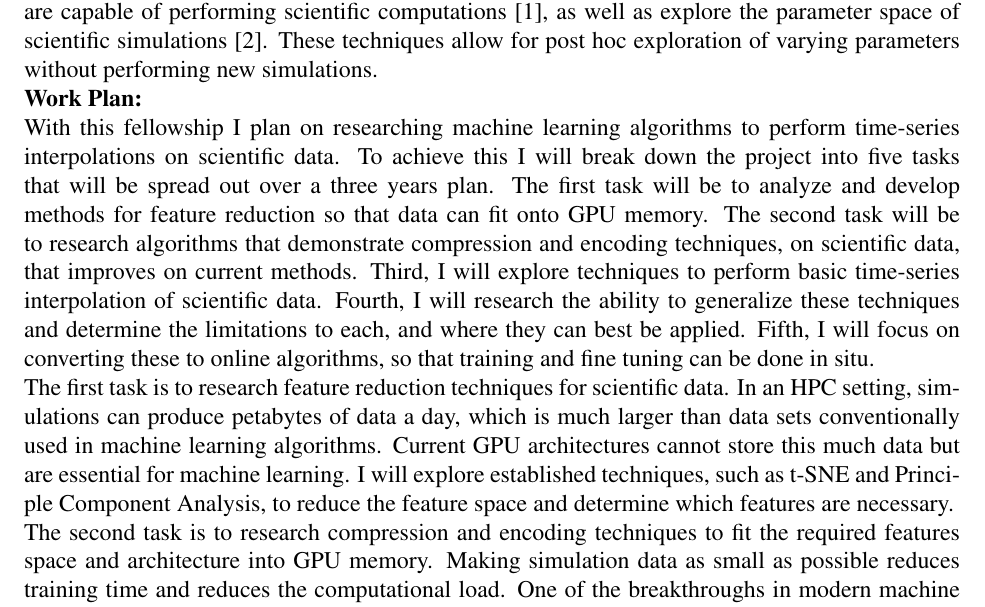
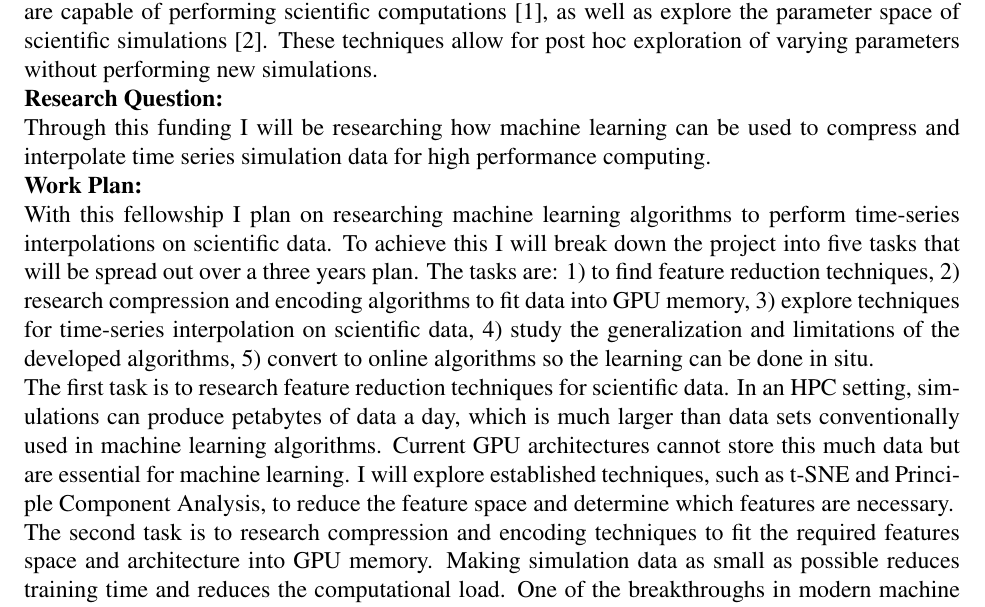
Before and after one commit to stevenwalton/nsfgrf, a LaTeX document (Research.tex): part of page 1 of 2, cut so that both start at the same text. Compiled offline with pdfLaTeX.

Commit message:
Formatting Changes
Added new Hank comments into Research. Reformatted Personal statement.

```diff
--- a/Research.tex
+++ b/Research.tex
@@ -14,6 +14,7 @@
 \usepackage[tiny,compact]{titlesec}
 % --------------- MATH PACKAGES -------------------------------
 \usepackage{amsmath,amsthm,amssymb}
+\setlength{\parindent}{0pt}
 \begin{document}
 % --------------- TITLE AND NAME ------------------------------
 \begin{center}
@@ -49,23 +50,36 @@ the parameter space of scientific simulations~\cite{He}. These techniques
 allow for post hoc exploration of varying parameters without performing new
 simulations.
 
-\noindent
+
+\textbf{Research Question:}
+
+ Through this funding I will be researching how machine learning can be
+used to compress and interpolate time series simulation data for high
+performance computing.
+
+
 \textbf{Work Plan:}
 
-\noindent With this fellowship I plan on researching machine learning algorithms
+ With this fellowship I plan on researching machine learning algorithms
 to perform time-series interpolations on scientific data. To achieve this I will
 break down the project into five tasks that will be spread out over a three
-years plan. The first task will be to analyze and develop methods for feature
-reduction so that data can fit onto GPU memory. The second task will be to
-research algorithms that demonstrate compression and encoding techniques, on
-scientific data, that improves on current methods. Third, I will explore
-techniques to perform basic time-series interpolation of scientific data.
-Fourth, I will research the ability to generalize these techniques and determine
-the limitations to each, and where they can best be applied. Fifth, I will focus
-on converting these to online algorithms, so that training and fine tuning can
-be done in situ.
+years plan. The tasks are: 1) to find feature reduction techniques, 2) research
+compression and encoding algorithms to fit data into GPU memory, 3) explore
+techniques for time-series interpolation on scientific data, 4) study the
+generalization and limitations of the developed algorithms, 5) convert to online
+algorithms so the learning can be done in situ.
 
-\noindent The first task is to research feature reduction techniques for
+%The first task will be to analyze and develop methods for feature
+%reduction so that data can fit onto GPU memory. The second task will be to
+%research algorithms that demonstrate compression and encoding techniques, on
+%scientific data, that improves on current methods. Third, I will explore
+%techniques to perform basic time-series interpolation of scientific data.
+%Fourth, I will research the ability to generalize these techniques and determine
+%the limitations to each, and where they can best be applied. Fifth, I will focus
+%on converting these to online algorithms, so that training and fine tuning can
+%be done in situ.
+
+ The first task is to research feature reduction techniques for
 scientific data. In an HPC setting, simulations can produce petabytes of data a
 day, which is much larger than data sets conventionally used in machine learning
 algorithms. Current GPU architectures cannot store this much data but are
@@ -73,7 +87,7 @@ essential for machine learning. I will explore established techniques, such as
 t-SNE and Principle Component Analysis, to reduce the feature space and
 determine which features are necessary.
 
-\noindent The second task is to research compression and encoding techniques to
+ The second task is to research compression and encoding techniques to
 fit the required features space and architecture into GPU memory. Making
 simulation data as small as possible reduces training time and reduces the
 computational load. One of the breakthroughs in modern machine learning is using
```
Also changed, not shown: Personal.tex (+3 -1 lines), Personal.pdf, Research.pdf, Research.tex (18 more changed lines).
